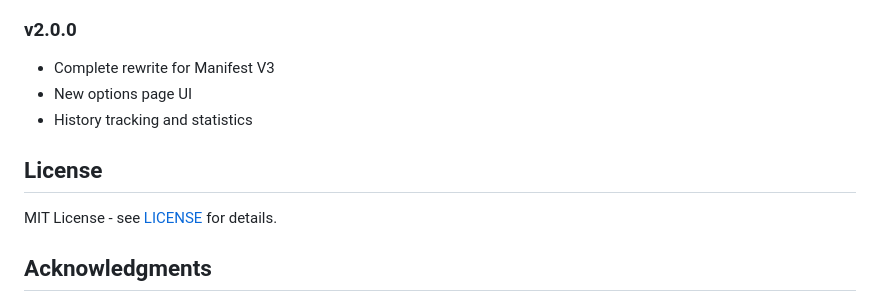
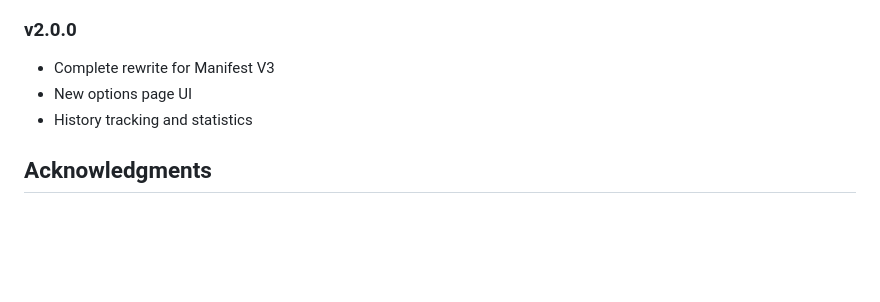
Before and after one commit to MediaPublishing/quick-obsidian-clipper, a Markdown page: README.md, the part around one of its changes. GitHub-like rendering; blank space fills up the shorter version.

Commit message:
Remove license section from README
Removed license section from the README.

```diff
--- a/README.md
+++ b/README.md
@@ -263,10 +265,6 @@ cd quick-obsidian-clipper
 - New options page UI
 - History tracking and statistics
 
-## License
-
-MIT License - see [LICENSE](LICENSE) for details.
-
 ## Acknowledgments
 
 - [DOMPurify](https://github.com/cure53/DOMPurify) - HTML sanitization
```
Also changed, not shown: other parts of README.md (+3 -1 lines).
